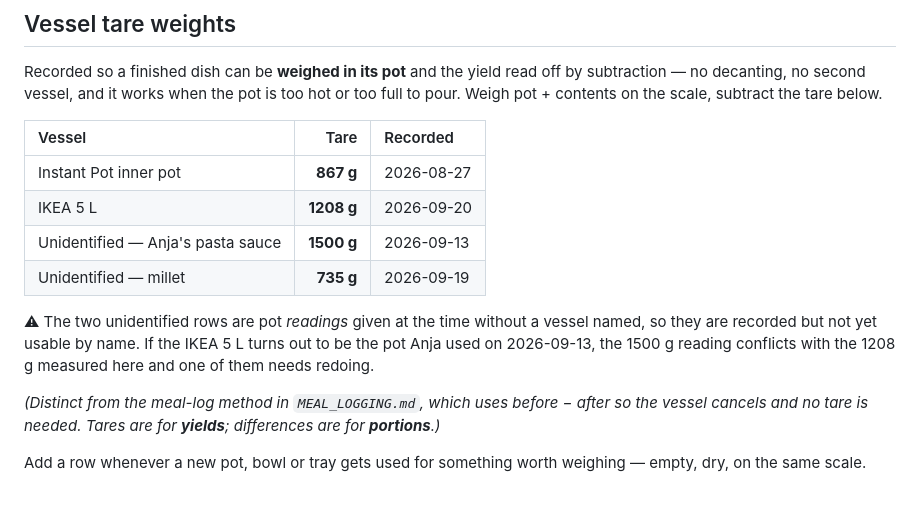
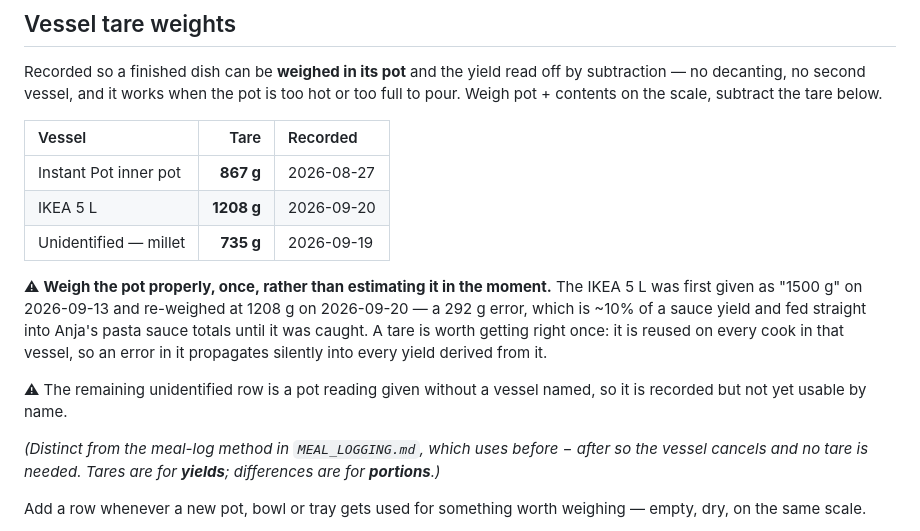
Before and after one commit to little-big-h/Recipes, a Markdown page: docs/TECHNIQUES.md, the part around the change. Rendered like a GitHub page; blank space fills up the shorter version.

Commit message:
techniques: correct the IKEA 5 L tare, 1500 g -> 1208 g
The 1500 g given on 2026-09-13 was an estimate, not a weighing. Re-weighed
today at 1208 g — a 292 g error, which is about 10% of a sauce yield.

It had already propagated: Anja's pasta sauce was built on 4320 - 1500 =
2820 g and is actually 4320 - 1208 = 3112 g, so every per-gram figure in
that record was 10% too dense until now. Rebuilt.

Added a note to the table making the general point, since a tare is
reused on every cook in that vessel and an error in it is silent — the
yield always looks plausible.

Worth recording that both sauces came out heavier than their inputs once
corrected (+22 g and +93 g), which is consistent with Holger confirming
extra water went into the second one.

Co-Authored-By: Claude Opus 5 <noreply@anthropic.com>
Claude-Session: https://claude.ai/code/session_012z2gML7ZCaAt9DAuwBuNM2

```diff
--- a/docs/TECHNIQUES.md
+++ b/docs/TECHNIQUES.md
@@ -12,13 +12,17 @@ Recorded so a finished dish can be **weighed in its pot** and the yield read off
 |:--|--:|:--|
 | Instant Pot inner pot | **867 g** | 2026-08-27 |
 | IKEA 5 L | **1208 g** | 2026-09-20 |
-| Unidentified — Anja's pasta sauce | **1500 g** | 2026-09-13 |
 | Unidentified — millet | **735 g** | 2026-09-19 |
 
-⚠ The two unidentified rows are pot *readings* given at the time without a
-vessel named, so they are recorded but not yet usable by name. If the IKEA 5 L
-turns out to be the pot Anja used on 2026-09-13, the 1500 g reading conflicts
-with the 1208 g measured here and one of them needs redoing.
+⚠ **Weigh the pot properly, once, rather than estimating it in the moment.** The
+IKEA 5 L was first given as "1500 g" on 2026-09-13 and re-weighed at 1208 g on
+2026-09-20 — a 292 g error, which is ~10% of a sauce yield and fed straight into
+Anja's pasta sauce totals until it was caught. A tare is worth getting right
+once: it is reused on every cook in that vessel, so an error in it propagates
+silently into every yield derived from it.
+
+⚠ The remaining unidentified row is a pot reading given without a vessel named,
+so it is recorded but not yet usable by name.
 
 *(Distinct from the meal-log method in `MEAL_LOGGING.md`, which uses before − after so the vessel cancels and no tare is needed. Tares are for **yields**; differences are for **portions**.)*
 
```
